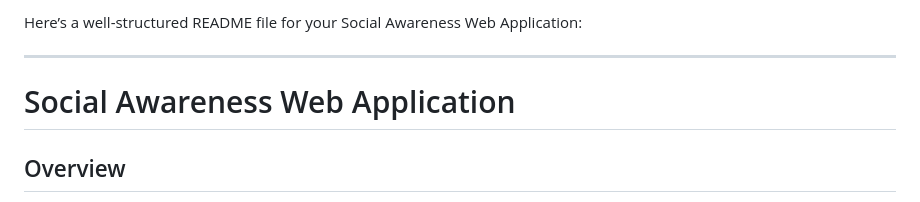
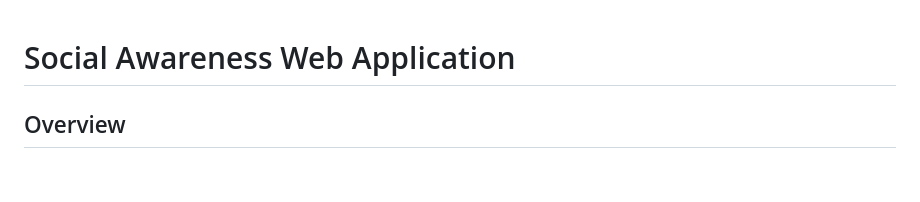
Before and after one commit to punam02/social-awareness, a Markdown page: README.md, the part around the change. Rendered like a GitHub page; blank space fills up the shorter version.

```diff
--- a/README.md
+++ b/README.md
@@ -1,7 +1,3 @@
-Here’s a well-structured README file for your Social Awareness Web Application:
-
----
-
 # Social Awareness Web Application
 
 ## Overview
```
